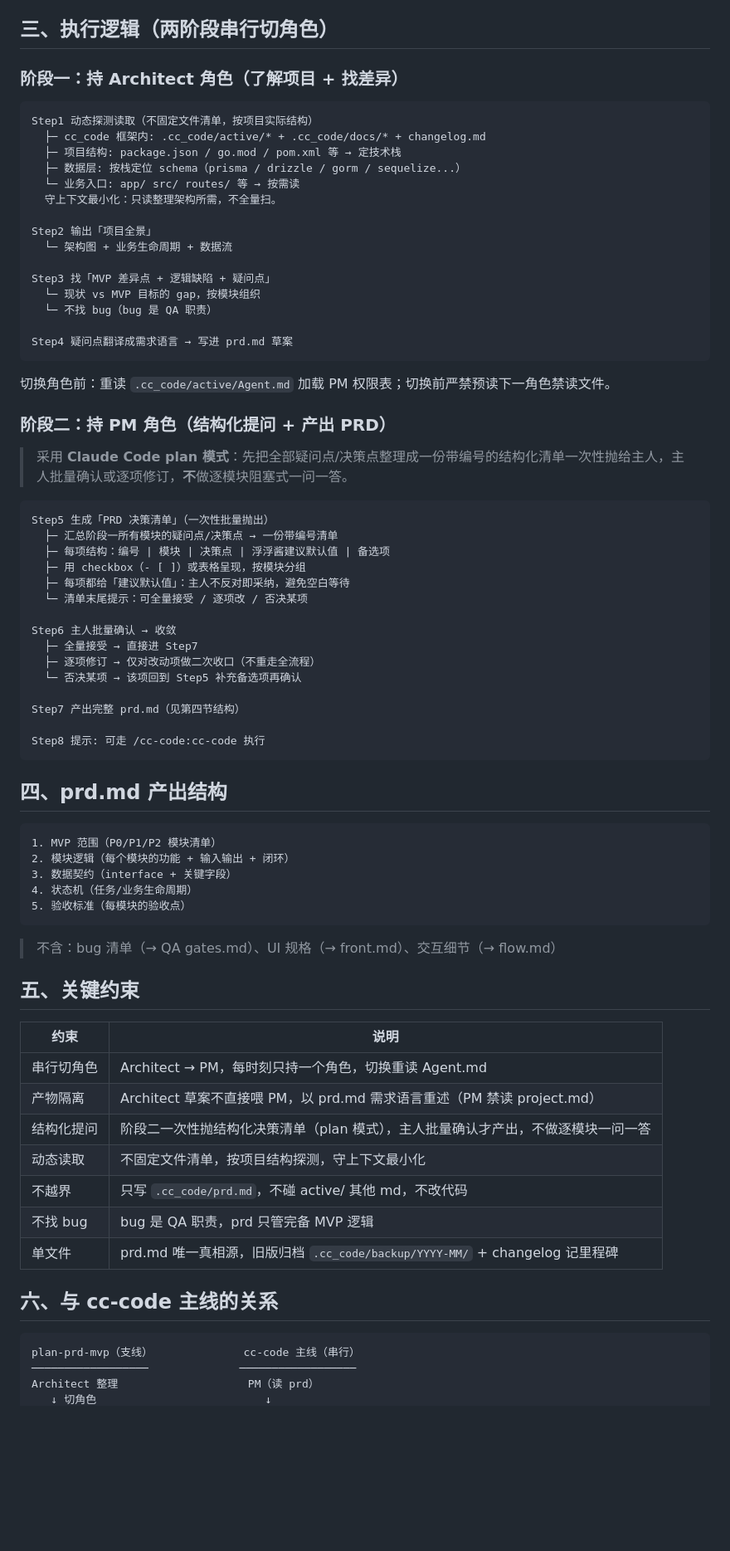
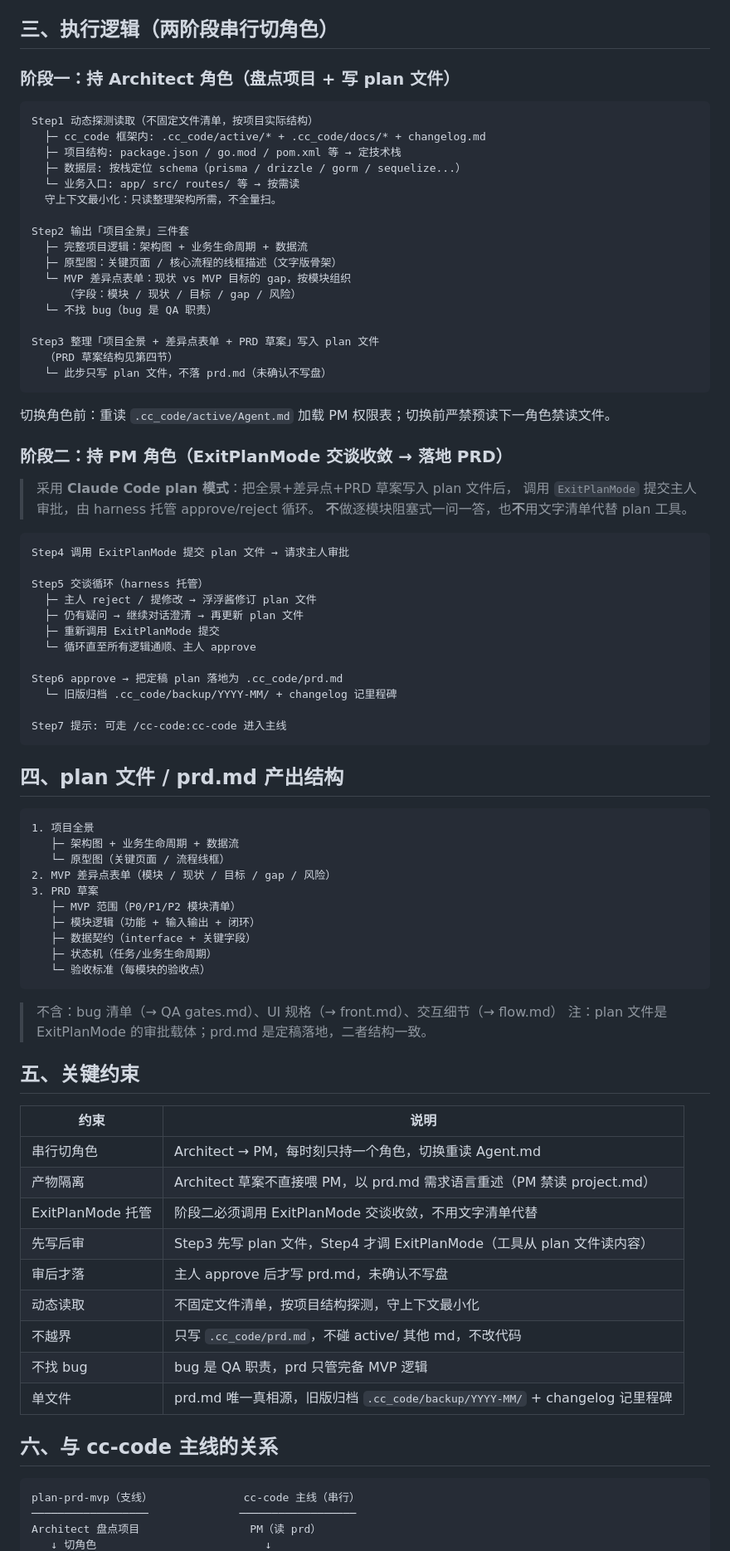
Before and after one commit to weiyi88/cc-code, a Markdown page: skills/plan-prd-mvp/SKILL.md, the part around one of its changes. Shown at 83% size. GitHub-like rendering; blank space fills up the shorter version.

Commit message:
refactor(plan-prd-mvp): 改用 ExitPlanMode 交谈收敛 + 增补原型图输出
- allowed-tools 追加 ExitPlanMode
- 阶段一 Step2 增补「原型图」三件套输出（逻辑/原型/差异点表单）
- 阶段二由文字清单自循环改为 ExitPlanMode 托管 approve/reject 循环
- 先写 plan 文件再调 ExitPlanMode，approve 后才落地 prd.md

Co-Authored-By: Claude <noreply@anthropic.com>

````diff
--- a/skills/plan-prd-mvp/SKILL.md
+++ b/skills/plan-prd-mvp/SKILL.md
@@ -31,7 +33,7 @@ disable-model-invocation: true
 
 ## 三、执行逻辑（两阶段串行切角色）
 
-### 阶段一：持 Architect 角色（了解项目 + 找差异）
+### 阶段一：持 Architect 角色（盘点项目 + 写 plan 文件）
 
 ```
 Step1 动态探测读取（不固定文件清单，按项目实际结构）
@@ -41,51 +43,58 @@ Step1 动态探测读取（不固定文件清单，按项目实际结构）
   └─ 业务入口: app/ src/ routes/ 等 → 按需读
   守上下文最小化：只读整理架构所需，不全量扫。
 
-Step2 输出「项目全景」
-  └─ 架构图 + 业务生命周期 + 数据流
-
-Step3 找「MVP 差异点 + 逻辑缺陷 + 疑问点」
-  └─ 现状 vs MVP 目标的 gap，按模块组织
+Step2 输出「项目全景」三件套
+  ├─ 完整项目逻辑：架构图 + 业务生命周期 + 数据流
+  ├─ 原型图：关键页面 / 核心流程的线框描述（文字版骨架）
+  └─ MVP 差异点表单：现状 vs MVP 目标的 gap，按模块组织
+     （字段：模块 / 现状 / 目标 / gap / 风险）
   └─ 不找 bug（bug 是 QA 职责）
 
-Step4 疑问点翻译成需求语言 → 写进 prd.md 草案
+Step3 整理「项目全景 + 差异点表单 + PRD 草案」写入 plan 文件
+  （PRD 草案结构见第四节）
+  └─ 此步只写 plan 文件，不落 prd.md（未确认不写盘）
 ```
 
 切换角色前：重读 `.cc_code/active/Agent.md` 加载 PM 权限表；切换前严禁预读下一角色禁读文件。
 
-### 阶段二：持 PM 角色（结构化提问 + 产出 PRD）
+### 阶段二：持 PM 角色（ExitPlanMode 交谈收敛 → 落地 PRD）
 
-> 采用 **Claude Code plan 模式**：先把全部疑问点/决策点整理成一份带编号的结构化清单一次性抛给主人，主人批量确认或逐项修订，**不**做逐模块阻塞式一问一答。
+> 采用 **Claude Code plan 模式**：把全景+差异点+PRD 草案写入 plan 文件后，
+> 调用 `ExitPlanMode` 提交主人审批，由 harness 托管 approve/reject 循环。
+> **不**做逐模块阻塞式一问一答，也**不**用文字清单代替 plan 工具。
 
 ```
-Step5 生成「PRD 决策清单」（一次性批量抛出）
-  ├─ 汇总阶段一所有模块的疑问点/决策点 → 一份带编号清单
-  ├─ 每项结构：编号 | 模块 | 决策点 | 浮浮酱建议默认值 | 备选项
-  ├─ 用 checkbox（- [ ]）或表格呈现，按模块分组
-  ├─ 每项都给「建议默认值」：主人不反对即采纳，避免空白等待
-  └─ 清单末尾提示：可全量接受 / 逐项改 / 否决某项
+Step4 调用 ExitPlanMode 提交 plan 文件 → 请求主人审批
 
-Step6 主人批量确认 → 收敛
-  ├─ 全量接受 → 直接进 Step7
-  ├─ 逐项修订 → 仅对改动项做二次收口（不重走全流程）
-  └─ 否决某项 → 该项回到 Step5 补充备选项再确认
+Step5 交谈循环（harness 托管）
+  ├─ 主人 reject / 提修改 → 浮浮酱修订 plan 文件
+  ├─ 仍有疑问 → 继续对话澄清 → 再更新 plan 文件
+  ├─ 重新调用 ExitPlanMode 提交
+  └─ 循环直至所有逻辑通顺、主人 approve
 
-Step7 产出完整 prd.md（见第四节结构）
+Step6 approve → 把定稿 plan 落地为 .cc_code/prd.md
+  └─ 旧版归档 .cc_code/backup/YYYY-MM/ + changelog 记里程碑
 
-Step8 提示: 可走 /cc-code:cc-code 执行
+Step7 提示: 可走 /cc-code:cc-code 进入主线
 ```
 
-## 四、prd.md 产出结构
+## 四、plan 文件 / prd.md 产出结构
 
 ```
-1. MVP 范围（P0/P1/P2 模块清单）
-2. 模块逻辑（每个模块的功能 + 输入输出 + 闭环）
-3. 数据契约（interface + 关键字段）
-4. 状态机（任务/业务生命周期）
-5. 验收标准（每模块的验收点）
+1. 项目全景
+   ├─ 架构图 + 业务生命周期 + 数据流
+   └─ 原型图（关键页面 / 流程线框）
+2. MVP 差异点表单（模块 / 现状 / 目标 / gap / 风险）
+3. PRD 草案
+   ├─ MVP 范围（P0/P1/P2 模块清单）
+   ├─ 模块逻辑（功能 + 输入输出 + 闭环）
+   ├─ 数据契约（interface + 关键字段）
+   ├─ 状态机（任务/业务生命周期）
+   └─ 验收标准（每模块的验收点）
 ```
 
 > 不含：bug 清单（→ QA gates.md）、UI 规格（→ front.md）、交互细节（→ flow.md）
+> 注：plan 文件是 ExitPlanMode 的审批载体；prd.md 是定稿落地，二者结构一致。
 
 ## 五、关键约束
 
@@ -93,7 +102,9 @@ Step8 提示: 可走 /cc-code:cc-code 执行
 | --- | --- |
 | 串行切角色 | Architect → PM，每时刻只持一个角色，切换重读 Agent.md |
 | 产物隔离 | Architect 草案不直接喂 PM，以 prd.md 需求语言重述（PM 禁读 project.md） |
-| 结构化提问 | 阶段二一次性抛结构化决策清单（plan 模式），主人批量确认才产出，不做逐模块一问一答 |
+| ExitPlanMode 托管 | 阶段二必须调用 ExitPlanMode 交谈收敛，不用文字清单代替 |
+| 先写后审 | Step3 先写 plan 文件，Step4 才调 ExitPlanMode（工具从 plan 文件读内容） |
+| 审后才落 | 主人 approve 后才写 prd.md，未确认不写盘 |
 | 动态读取 | 不固定文件清单，按项目结构探测，守上下文最小化 |
 | 不越界 | 只写 `.cc_code/prd.md`，不碰 active/ 其他 md，不改代码 |
 | 不找 bug | bug 是 QA 职责，prd 只管完备 MVP 逻辑 |
@@ -104,5 +115,5 @@ Step8 提示: 可走 /cc-code:cc-code 执行
 ```
 plan-prd-mvp（支线）              cc-code 主线（串行）
 ──────────────────              ──────────────────
-Architect 整理                    PM（读 prd）
+Architect 盘点项目                 PM（读 prd）
    ↓ 切角色                          ↓
````
Also changed, not shown: other parts of skills/plan-prd-mvp/SKILL.md (+13 -10 lines).
